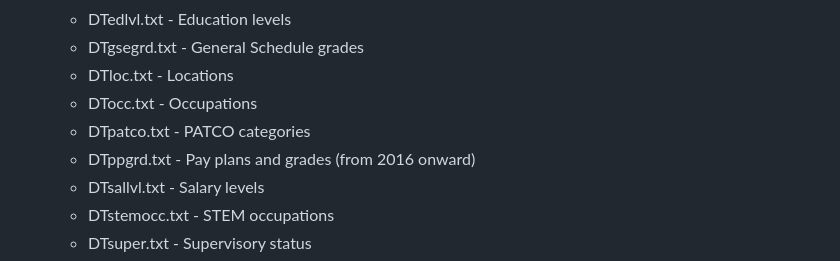
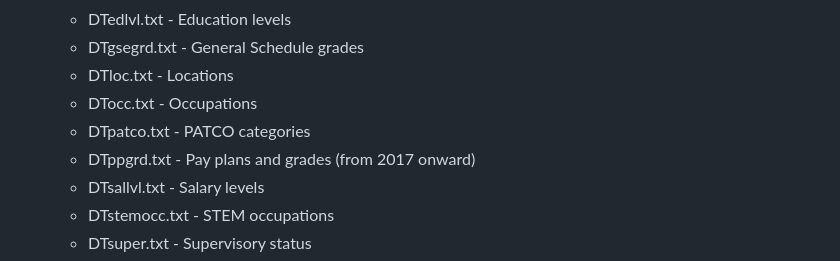
Before and after one commit to abigailhaddad/fedscope_employment, a Markdown page: README.md, the part around the change. Rendered like a GitHub page.

Commit message:
correct pay plan readme

```diff
--- a/README.md
+++ b/README.md
@@ -122,7 +122,7 @@ Each quarterly dataset contains:
   - DTloc.txt - Locations
   - DTocc.txt - Occupations
   - DTpatco.txt - PATCO categories
-  - DTppgrd.txt - Pay plans and grades (from 2016 onward)
+  - DTppgrd.txt - Pay plans and grades (from 2017 onward)
   - DTsallvl.txt - Salary levels
   - DTstemocc.txt - STEM occupations
   - DTsuper.txt - Supervisory status
```
